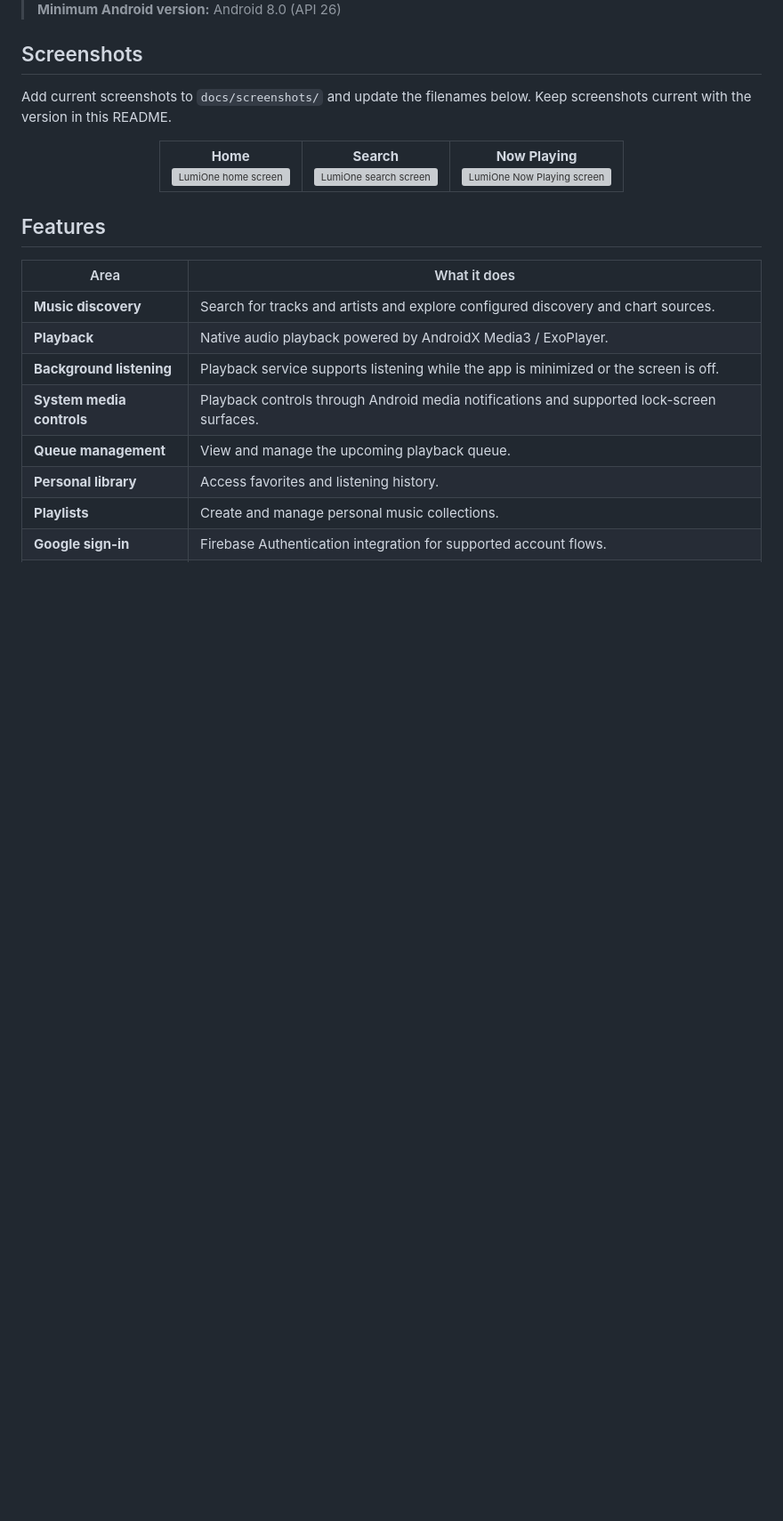
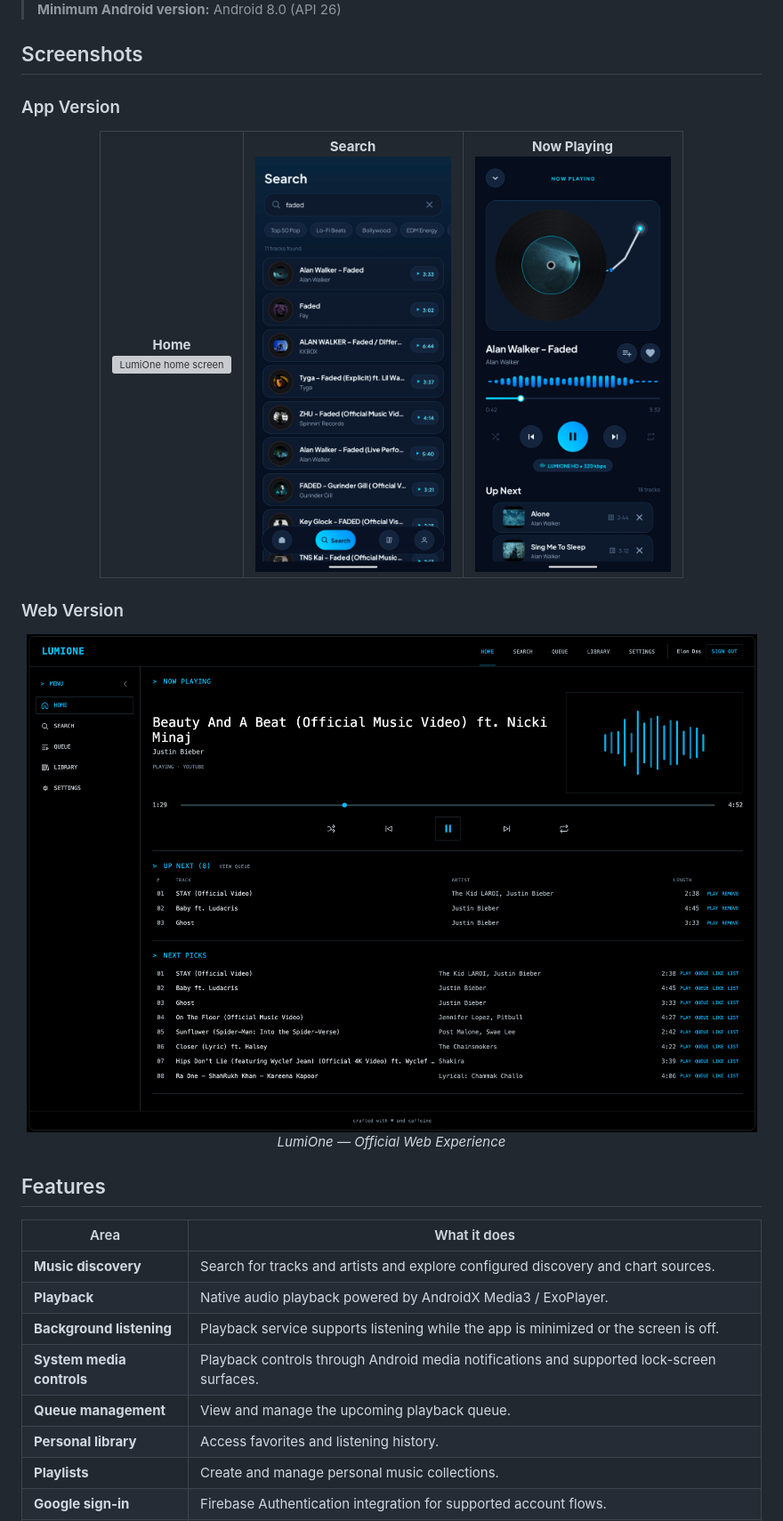
Before and after one commit to d-ghosh717/LumiOne, a Markdown page: README.md, the part around one of its changes. Shown at 89% size. GitHub-like rendering; pictures changed too: docs/screenshots/now-playing.png (added), docs/screenshots/search.png (added), docs/screenshots/web-version.png (added); blank space fills up the shorter version; grey boxes are pictures that could not be loaded.

```diff
--- a/README.md
+++ b/README.md
@@ -30,7 +30,13 @@ The interface uses deep navy surfaces and cyan accents, with a vinyl-inspired No
 
 ## Screenshots
 
-Add current screenshots to `docs/screenshots/` and update the filenames below. Keep screenshots current with the version in this README.
+### App Version
+<!-- Suggested screenshot files:
+docs/screenshots/home.png
+docs/screenshots/search.png
+docs/screenshots/now-playing.png
+docs/screenshots/library.png
+-->
 
 <div align="center">
 <table>
@@ -40,6 +46,17 @@ Add current screenshots to `docs/screenshots/` and update the filenames below. K
     <td align="center"><strong>Now Playing</strong><br/><img src="docs/screenshots/now-playing.png" alt="LumiOne Now Playing screen" width="220"/></td>
   </tr>
 </table>
+</div>
+
+### Web Version
+
+<div align="center">
+  <img
+    src="docs/screenshots/web-version.png"
+    alt="LumiOne official web version"
+    width="900"
+  />
+  <p><em>LumiOne — Official Web Experience</em></p>
 </div>
 
 ## Features
```
Also changed, not shown: other parts of README.md (+2 -2 lines), 1 other file.
